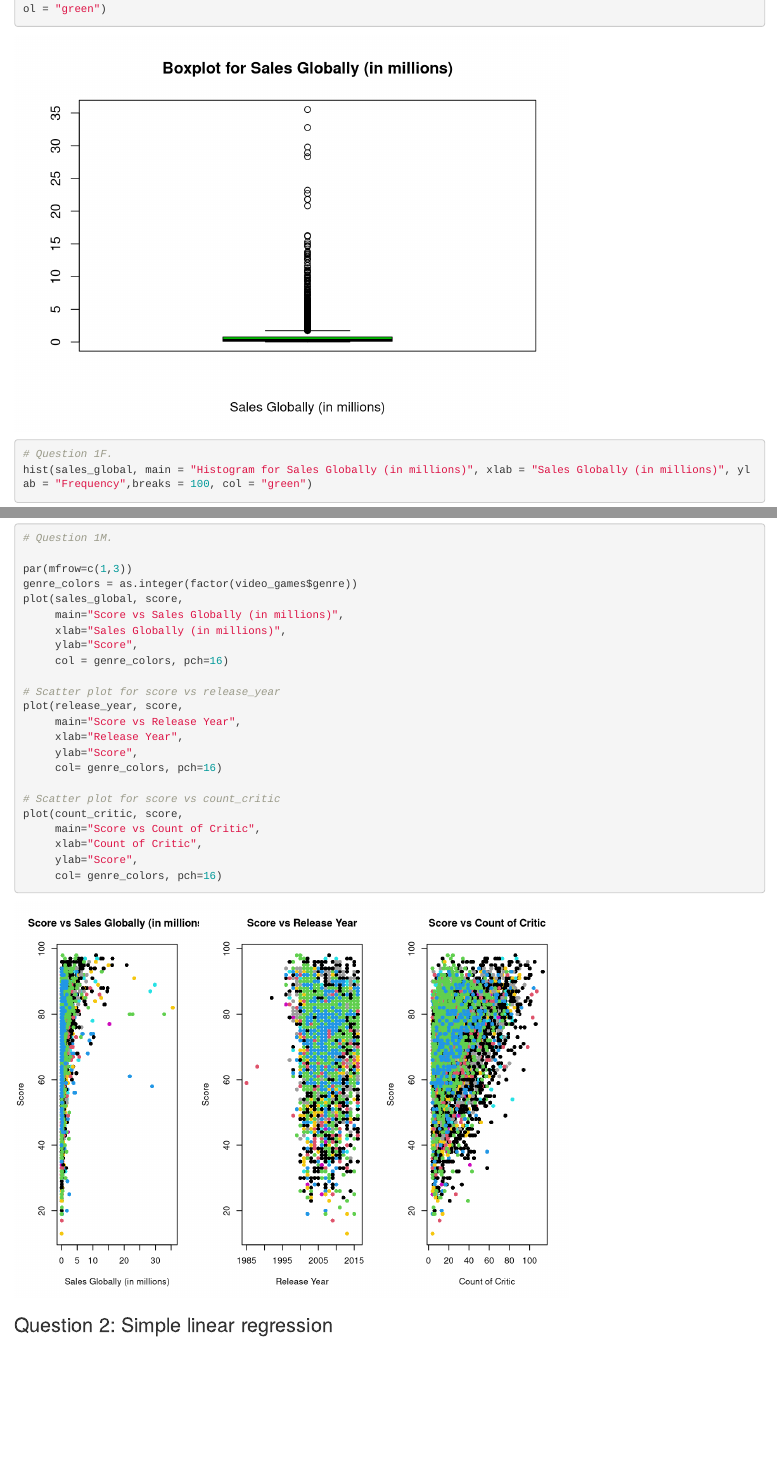
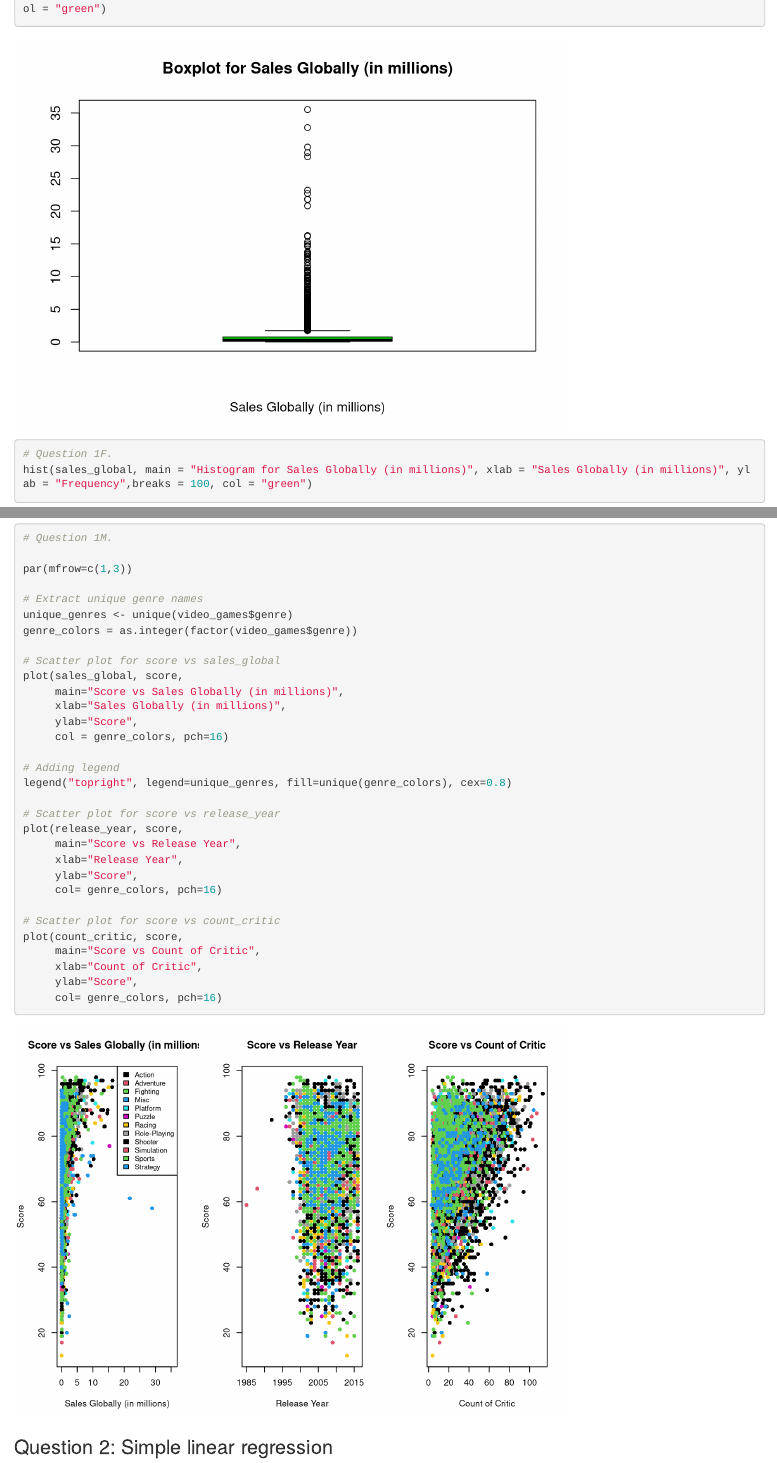
Before and after one commit to Mcgill-MMA-Cooperation/Data-Analytics-AI, an R Markdown document (Lab 1.Rmd): the page in a window 1100 px wide, from 1890 px down, and a second part further down, joined at a grey line. Rendered offline with R 4.5, knitr and Pandoc, with nearby package versions; some code elsewhere in the file could not run offline.

Commit message:
Lab 1.Rmd

```diff
--- a/Lab 1.Rmd
+++ b/Lab 1.Rmd
@@ -60,12 +60,20 @@ hist(count_critic, main = "Histogram for Count of Critic", xlab = "Count of Crit
 # Question 1M.
 
 par(mfrow=c(1,3))
+
+# Extract unique genre names
+unique_genres <- unique(video_games$genre)
 genre_colors = as.integer(factor(video_games$genre))
+
+# Scatter plot for score vs sales_global
 plot(sales_global, score,
      main="Score vs Sales Globally (in millions)",
      xlab="Sales Globally (in millions)",
      ylab="Score",
      col = genre_colors, pch=16)
+
+# Adding legend
+legend("topright", legend=unique_genres, fill=unique(genre_colors), cex=0.8)
 
 # Scatter plot for score vs release_year
 plot(release_year, score,
```
Also changed, not shown: Lab 1.Rmd (1 more changed lines).
